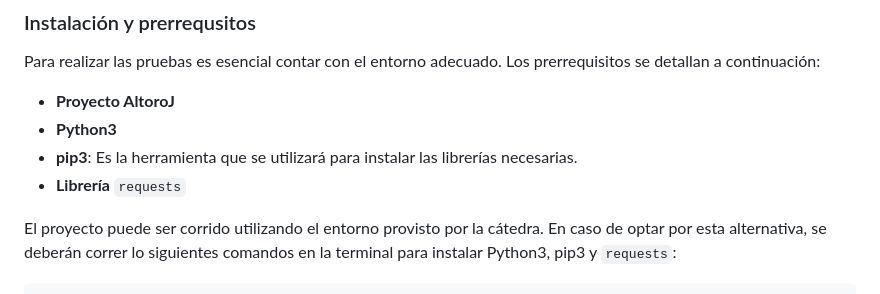
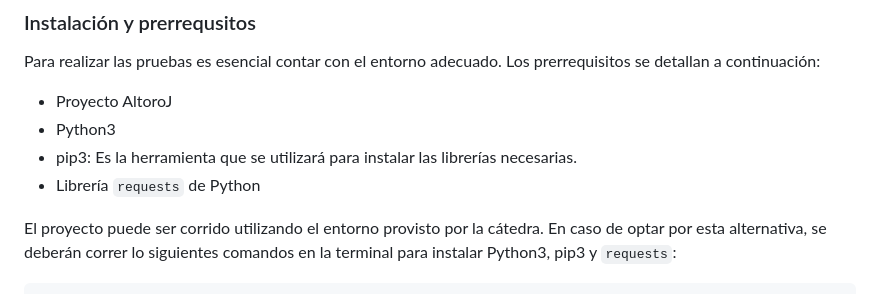
Before and after one commit to nicocartalla/altoromutual, a Markdown page: README.md, the part around one of its changes. Drawn GitHub-style.

```diff
--- a/README.md
+++ b/README.md
@@ -9,10 +9,10 @@ Esta serie de pruebas fue diseñada con el propósito de detectar y resolver vul
 
 Para realizar las pruebas es esencial contar con el entorno adecuado. Los prerrequisitos se detallan a continuación:
 
-- **Proyecto AltoroJ**
-- **Python3**
-- **pip3**: Es la herramienta que se utilizará para instalar las librerías necesarias.
-- **Librería** `requests`
+- Proyecto AltoroJ
+- Python3
+- pip3: Es la herramienta que se utilizará para instalar las librerías necesarias.
+- Librería `requests` de Python
 
 El proyecto puede ser corrido utilizando el entorno provisto por la cátedra. En caso de optar por esta alternativa, se deberán correr lo siguientes comandos en la terminal para instalar Python3, pip3 y `requests`:
 
```
Also changed, not shown: other parts of README.md (+1 -1 lines).
